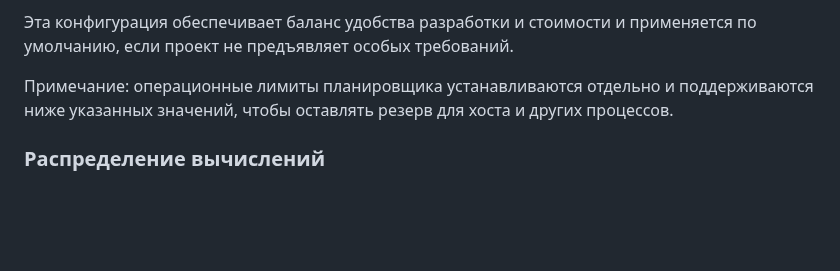
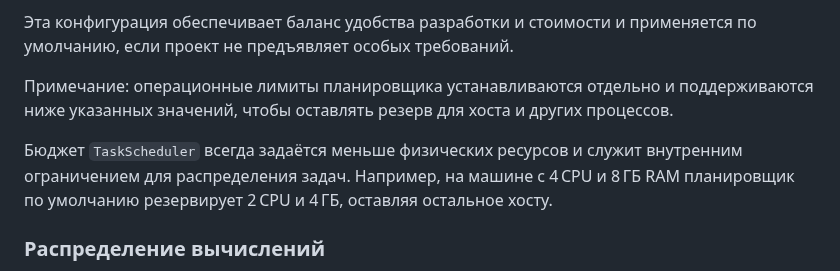
Before and after one commit to redvampir/Multicode_V3, a Markdown page: docs/neira/README.md, the part around the change. Rendered like a GitHub page; blank space fills up the shorter version.

Commit message:
docs: clarify TaskScheduler budget

```diff
--- a/docs/neira/README.md
+++ b/docs/neira/README.md
@@ -80,6 +80,8 @@ GPU необязательна; для обучения и больших мод
 Эта конфигурация обеспечивает баланс удобства разработки и стоимости и применяется по умолчанию, если проект не предъявляет особых требований.
 
 Примечание: операционные лимиты планировщика устанавливаются отдельно и поддерживаются ниже указанных значений, чтобы оставлять резерв для хоста и других процессов.
+
+Бюджет `TaskScheduler` всегда задаётся меньше физических ресурсов и служит внутренним ограничением для распределения задач. Например, на машине с 4 CPU и 8 ГБ RAM планировщик по умолчанию резервирует 2 CPU и 4 ГБ, оставляя остальное хосту.
 
 ### Распределение вычислений
 
```
Also changed, not shown: docs/neira/support-systems.md (+2 -0 lines).
